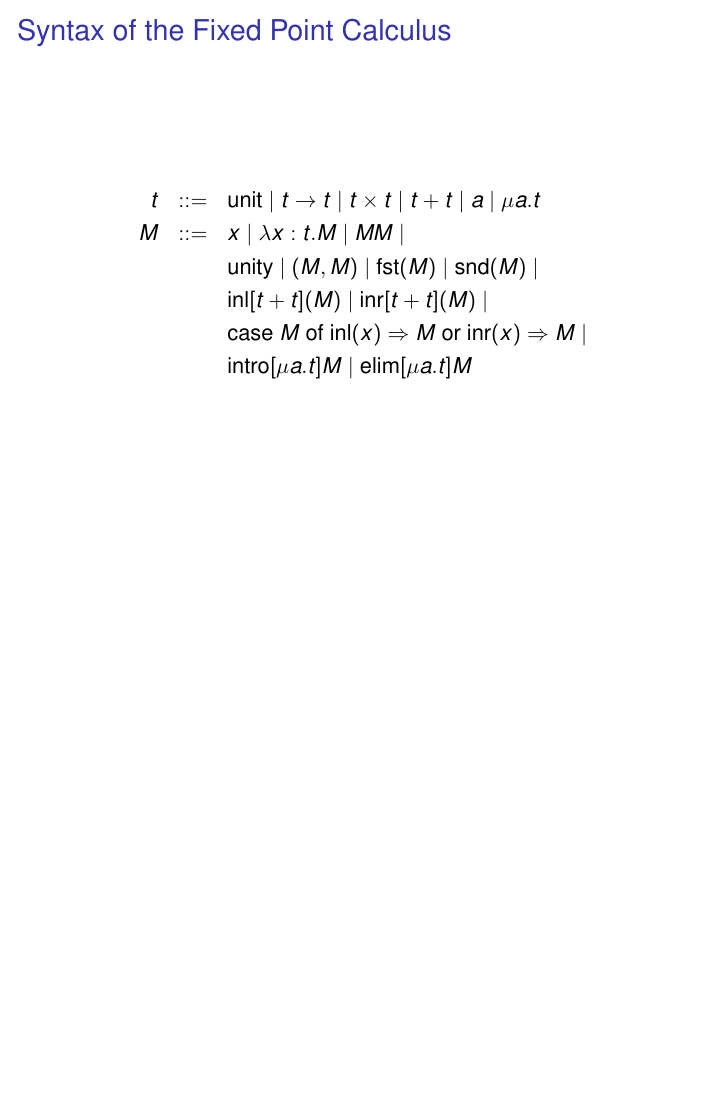
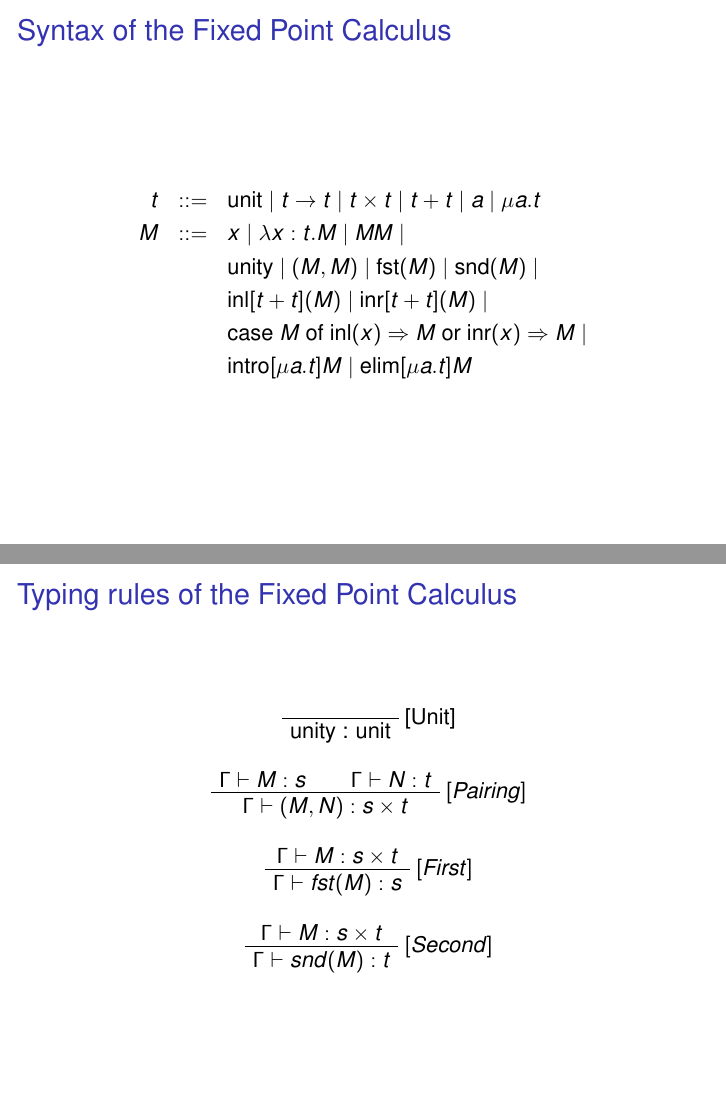
Before and after one commit to mklinik/radboud, LaTeX slides (research-seminar-IMC028/klinik2012ResearchSeminarPresentation.tex): page 3 of 12 before the commit and pages 3 and 4 of 13 after it, the two joined at a grey line, the shorter picture padded with empty space. Compiled offline with pdfLaTeX.

Commit message:
research seminar: typing rules for products

```diff
--- a/research-seminar-IMC028/klinik2012ResearchSeminarPresentation.tex
+++ b/research-seminar-IMC028/klinik2012ResearchSeminarPresentation.tex
@@ -9,6 +9,7 @@
 
 \usepackage[english]{babel}
 \usepackage[latin1]{inputenc}
+\usepackage{bussproofs}
 
 % needs debian package texlive-math-extra
 \usepackage{stmaryrd} % for \llbracket, \rrbracket
@@ -94,6 +95,36 @@
     &     & \text{case}\ M\ \text{of}\ \text{inl}(x) \Arr M\ \text{or}\ \text{inr}(x) \Arr M\ | \\
     &     & \text{intro}[\mu a.t]M\ |\ \text{elim}[\mu a.t]M
   \end{eqnarray*}
+
+\end{frame}
+
+
+\begin{frame}{Typing rules of the Fixed Point Calculus}
+
+ \begin{prooftree}
+  \AxiomC{}
+  \RightLabel{[Unit]}
+  \UnaryInfC{unity : unit}
+ \end{prooftree}
+
+ \begin{prooftree}
+  \AxiomC{$\Gamma \vdash M : s$}
+  \AxiomC{$\Gamma \vdash N : t$}
+  \RightLabel{$[Pairing]$}
+  \BinaryInfC{$\Gamma \vdash (M, N) : s \times t$}
+ \end{prooftree}
+
+ \begin{prooftree}
+  \AxiomC{$\Gamma \vdash M : s \times t$}
+  \RightLabel{$[First]$}
+  \UnaryInfC{$\Gamma \vdash fst(M) : s$}
+ \end{prooftree}
+
+ \begin{prooftree}
+  \AxiomC{$\Gamma \vdash M : s \times t$}
+  \RightLabel{$[Second]$}
+  \UnaryInfC{$\Gamma \vdash snd(M) : t$}
+ \end{prooftree}
 
 \end{frame}
 
```
